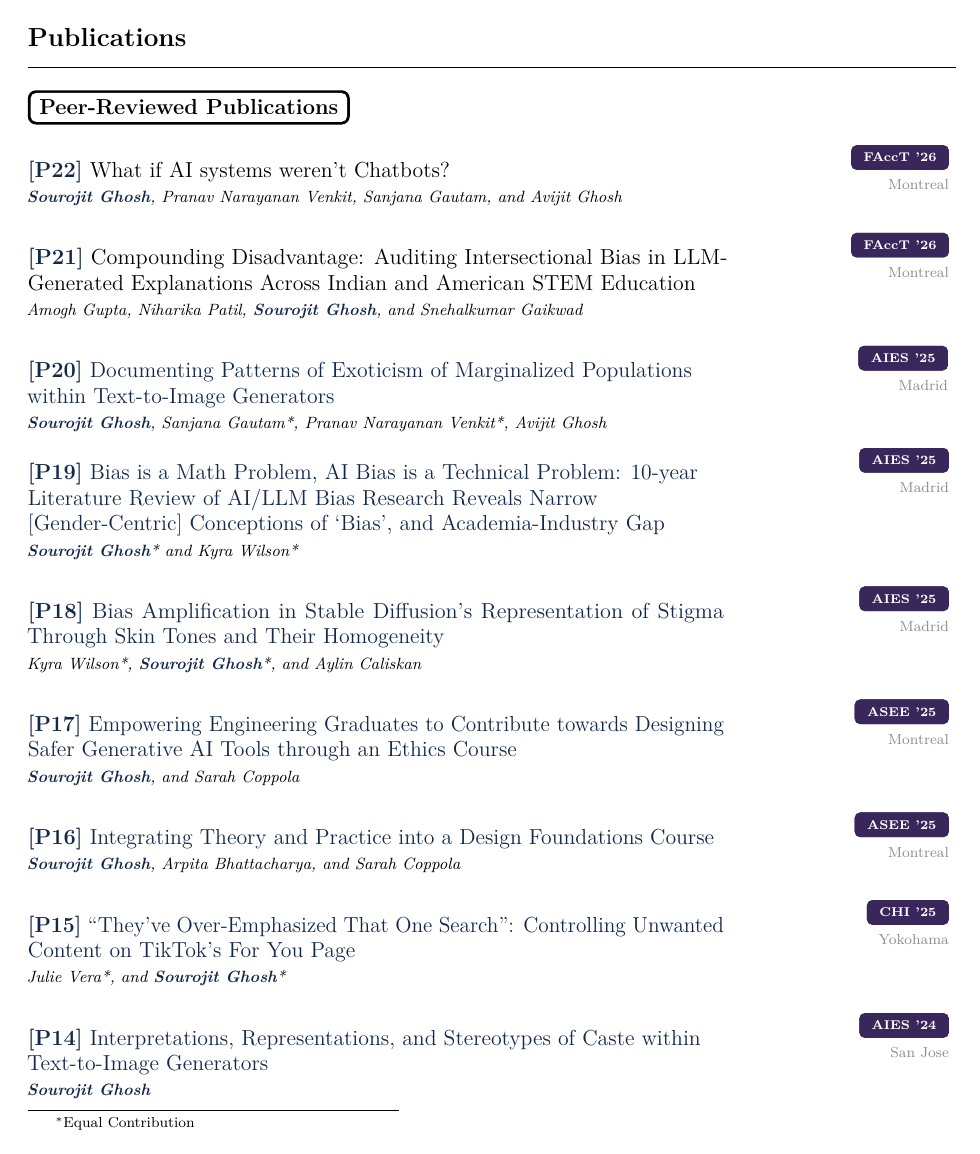
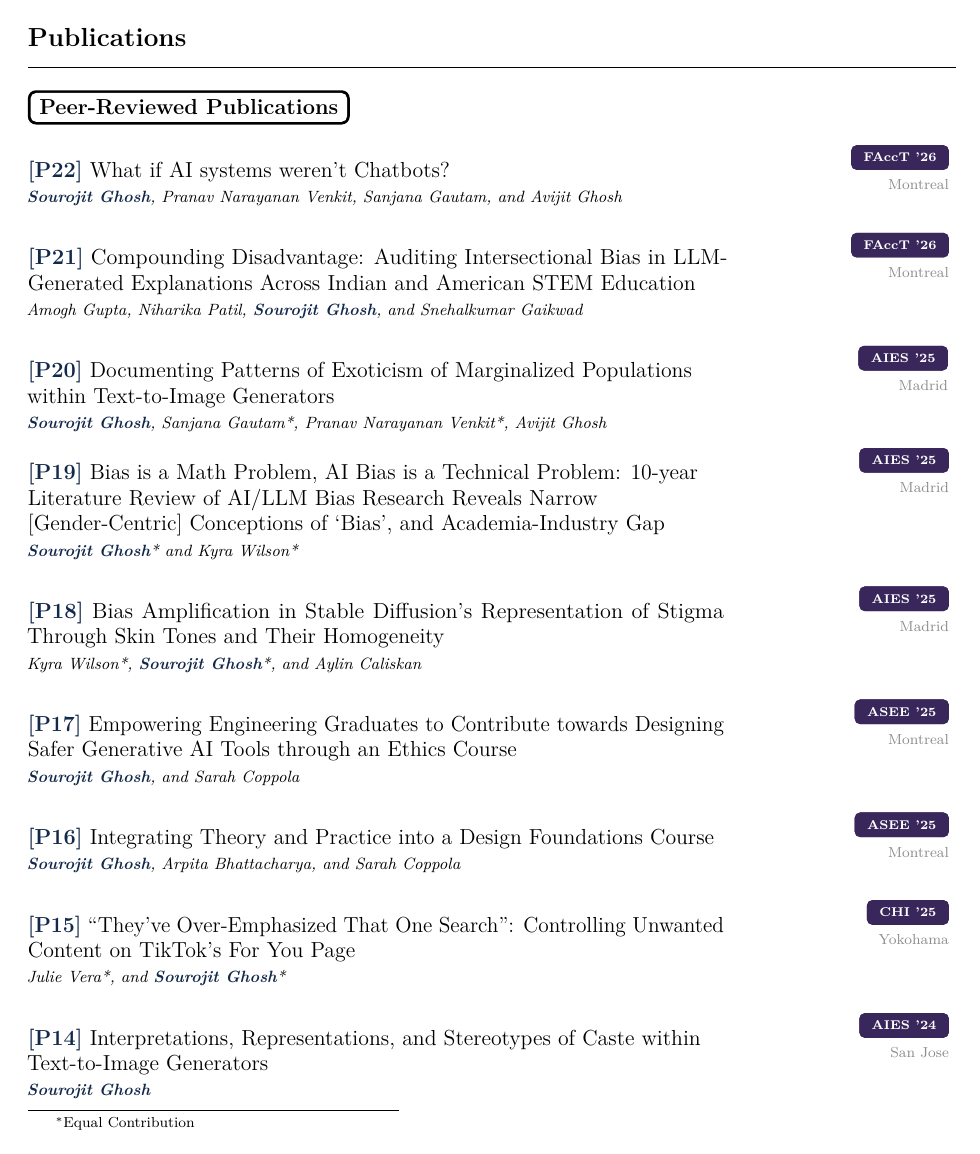
Before and after one commit to SourojitGhosh/Faculty-CV, a LaTeX document (main.tex): page 2 of 11. Compiled offline with pdfLaTeX.

Commit message:
Updates from Overleaf

```diff
--- a/main.tex
+++ b/main.tex
@@ -38,9 +38,8 @@
 \renewcommand{\textbf}[1]{{\color{accentblue}\oldbf{#1}}}
 
 \hypersetup{
-  colorlinks = true,
-  urlcolor   = accentblue,
-  linkcolor  = accentblue,
+  colorlinks = false,
+  pdfborder  = {0 0 0},
   pdfauthor  = {Sourojit Ghosh},
   pdftitle   = {Curriculum Vitae}
 }
```
